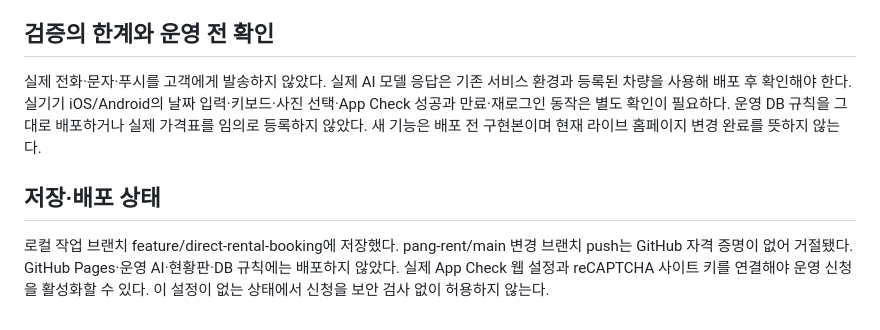
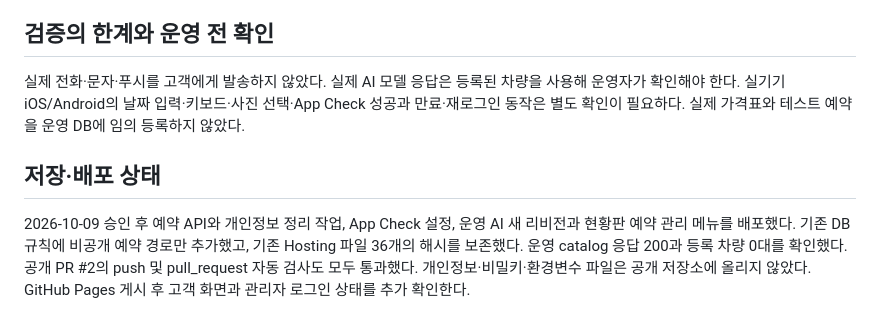
Before and after one commit to pang-rent/main, a Markdown page: TEST_REPORT.md, the part around the change. Drawn GitHub-style.

```diff
--- a/TEST_REPORT.md
+++ b/TEST_REPORT.md
@@ -37,8 +37,8 @@ Node.js 22와 Java 21을 사용하는 실제 Firebase RTDB 에뮬레이터에서
 
 ## 검증의 한계와 운영 전 확인
 
-실제 전화·문자·푸시를 고객에게 발송하지 않았다. 실제 AI 모델 응답은 기존 서비스 환경과 등록된 차량을 사용해 배포 후 확인해야 한다. 실기기 iOS/Android의 날짜 입력·키보드·사진 선택·App Check 성공과 만료·재로그인 동작은 별도 확인이 필요하다. 운영 DB 규칙을 그대로 배포하거나 실제 가격표를 임의로 등록하지 않았다. 새 기능은 배포 전 구현본이며 현재 라이브 홈페이지 변경 완료를 뜻하지 않는다.
+실제 전화·문자·푸시를 고객에게 발송하지 않았다. 실제 AI 모델 응답은 등록된 차량을 사용해 운영자가 확인해야 한다. 실기기 iOS/Android의 날짜 입력·키보드·사진 선택·App Check 성공과 만료·재로그인 동작은 별도 확인이 필요하다. 실제 가격표와 테스트 예약을 운영 DB에 임의 등록하지 않았다.
 
 ## 저장·배포 상태
 
-로컬 작업 브랜치 feature/direct-rental-booking에 저장했다. pang-rent/main 변경 브랜치 push는 GitHub 자격 증명이 없어 거절됐다. GitHub Pages·운영 AI·현황판·DB 규칙에는 배포하지 않았다. 실제 App Check 웹 설정과 reCAPTCHA 사이트 키를 연결해야 운영 신청을 활성화할 수 있다. 이 설정이 없는 상태에서 신청을 보안 검사 없이 허용하지 않는다.
+2026-10-09 승인 후 예약 API와 개인정보 정리 작업, App Check 설정, 운영 AI 새 리비전과 현황판 예약 관리 메뉴를 배포했다. 기존 DB 규칙에 비공개 예약 경로만 추가했고, 기존 Hosting 파일 36개의 해시를 보존했다. 운영 catalog 응답 200과 등록 차량 0대를 확인했다. 공개 PR #2의 push 및 pull_request 자동 검사도 모두 통과했다. 개인정보·비밀키·환경변수 파일은 공개 저장소에 올리지 않았다. GitHub Pages 게시 후 고객 화면과 관리자 로그인 상태를 추가 확인한다.
```
